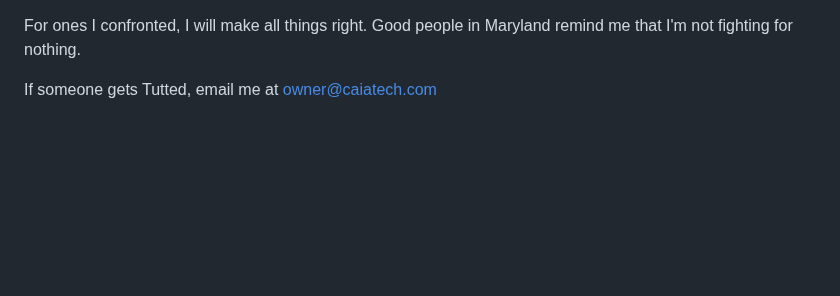
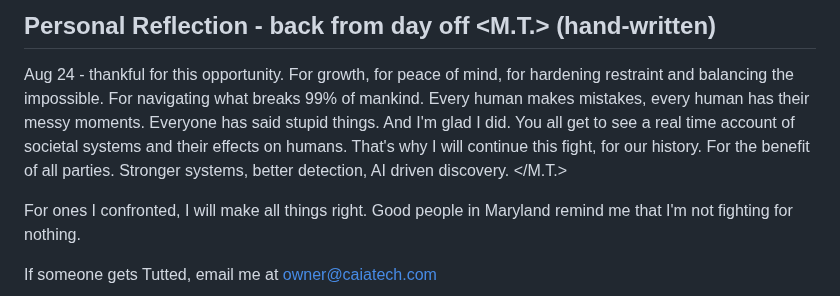
Before and after one commit to Caia-Tech/the-burden, a Markdown page: README.md, the part around the change. Rendered like a GitHub page; blank space fills up the shorter version.

Commit message:
Update README.md
introduced <M.T.> (hand-written) </M.T.>

```diff
--- a/README.md
+++ b/README.md
@@ -1,3 +1,7 @@
+## Personal Reflection - back from day off <M.T.> (hand-written)
+Aug 24 - thankful for this opportunity. For growth, for peace of mind, for hardening restraint and balancing the impossible. For navigating what breaks 99% of mankind. Every human makes mistakes, every human has their messy moments. Everyone has said stupid things. And I'm glad I did. You all get to see a real time account of societal systems and their effects on humans. That's why I will continue this fight, for our history. For the benefit of all parties. Stronger systems, better detection, AI driven discovery.
+</M.T.>
+
 For ones I confronted, I will make all things right. Good people in Maryland remind me that I'm not fighting for nothing.
 
 If someone gets Tutted, email me at owner@caiatech.com
```
